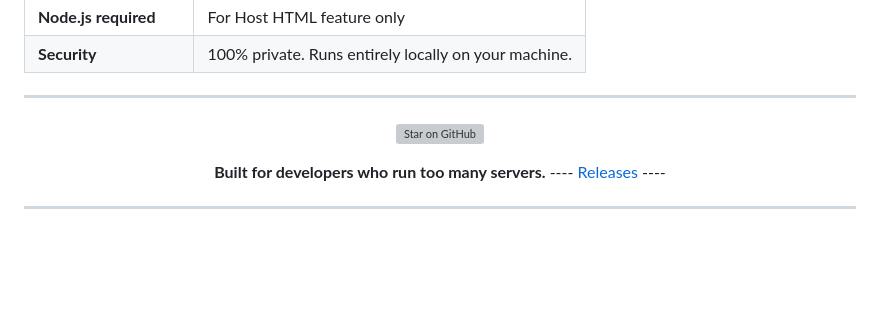
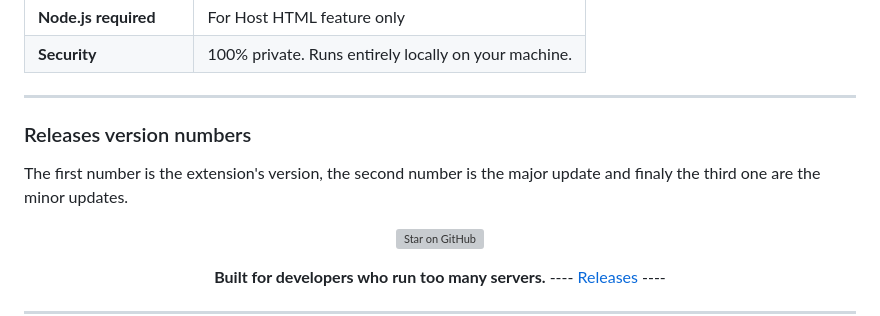
Before and after one commit to Robotics-now/Localhost-Manager, a Markdown page: README.md, the part around the change. Rendered like a GitHub page; blank space fills up the shorter version; grey boxes are pictures that could not be loaded.

Commit message:
Add release version numbers section to README
Added section explaining release version numbers.

```diff
--- a/README.md
+++ b/README.md
@@ -286,6 +286,11 @@ Works on any Chromium-based browser with Manifest V3 support:
 
 ---
 
+### Releases version numbers
+
+The first number is the extension's version, the second number is the major update and finaly the third one are the minor updates.
+
+
 
 <div align="center">
 
```
